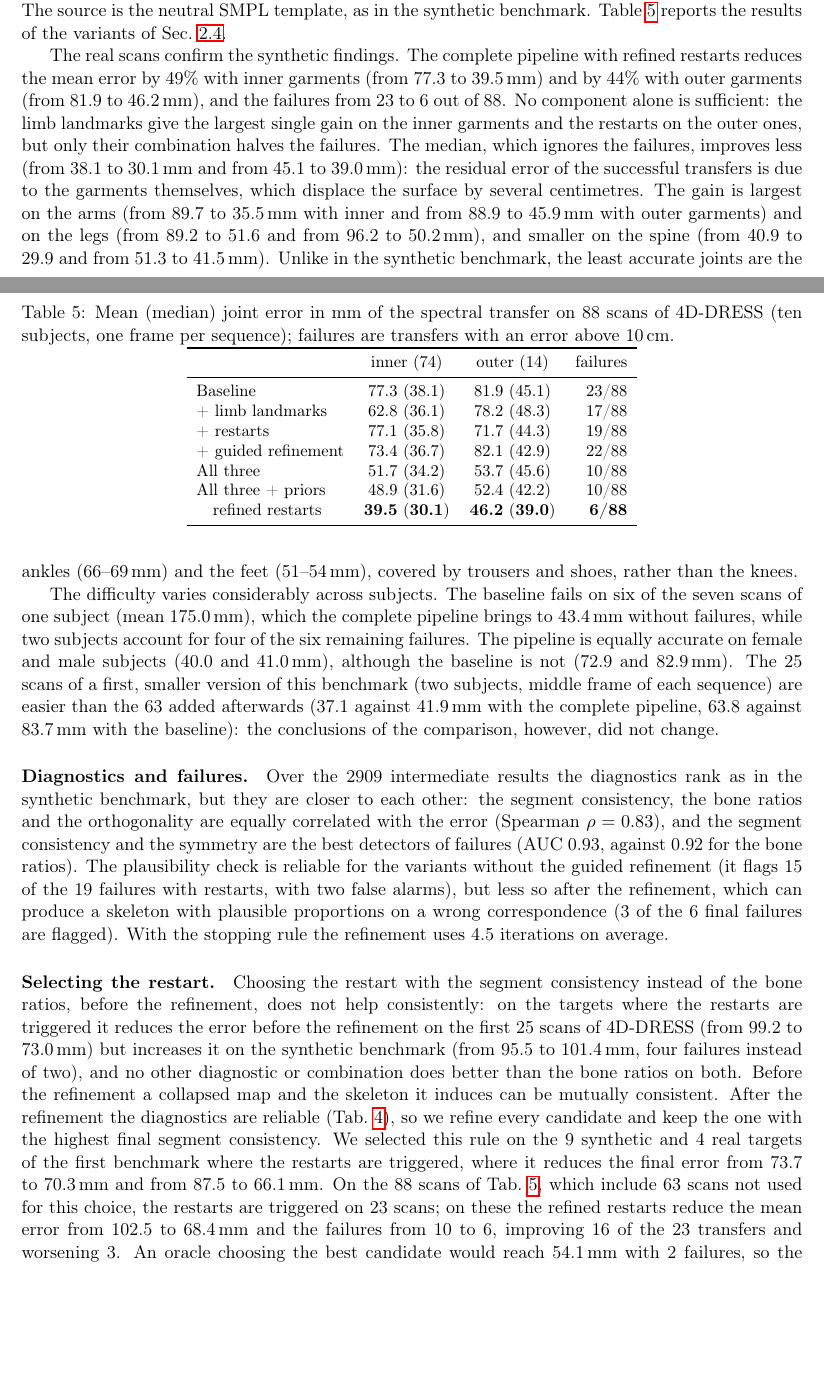
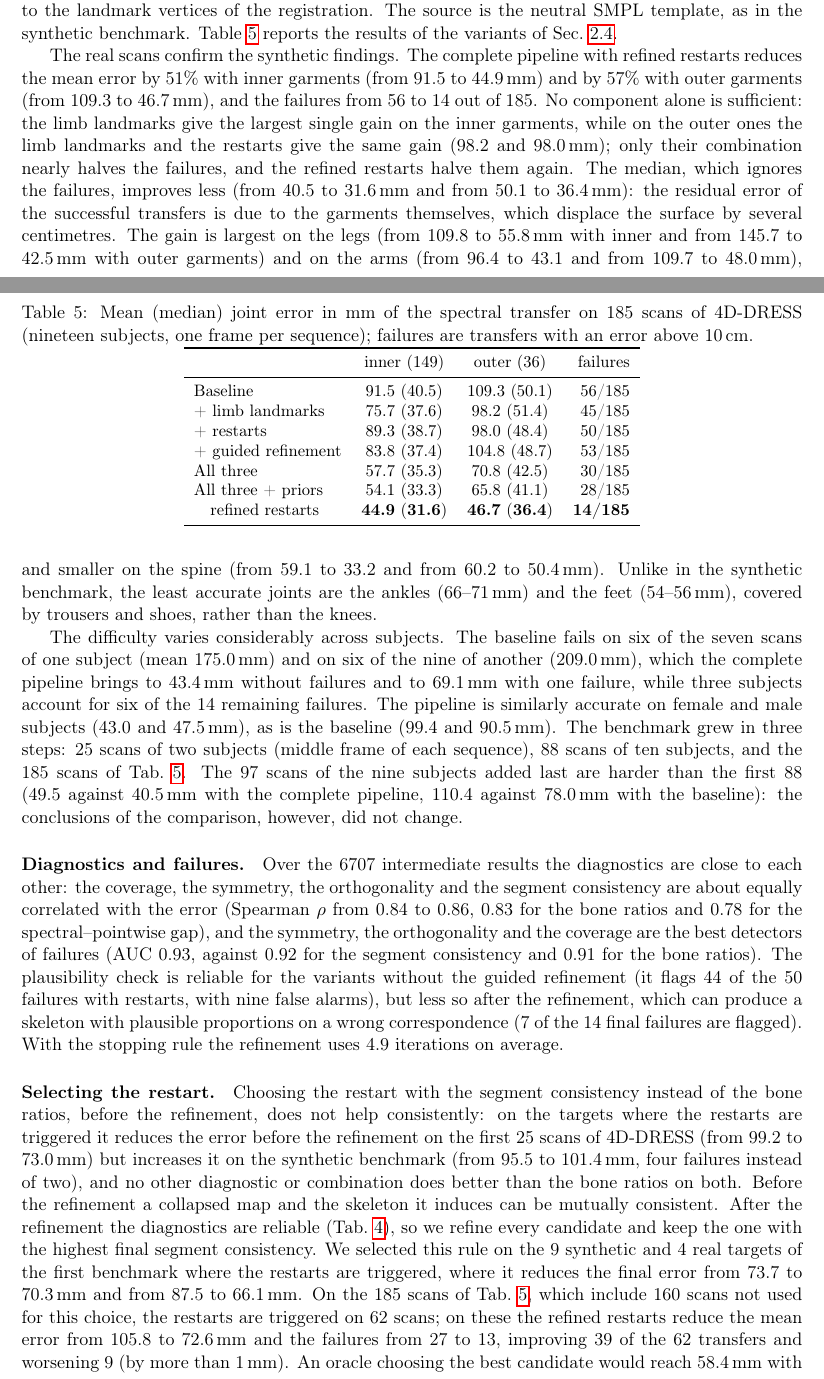
Before and after one commit to PietroMsn/Functional-skeleton-transfer, a LaTeX document (main.tex): two parts of pages 7 and 8 of 10, joined at a grey line, cut so that both start at the same text, the shorter picture padded with empty space. Compiled offline with pdfLaTeX.

Commit message:
Extend the 4D-DRESS evaluation to 185 scans of nineteen subjects
Table 5, the per-subject, diagnostic, plausibility and restart statistics
and the SMPL fitting comparison are recomputed on all the downloaded
subjects (the 88 previous frames are kept). Code: 05187bc.

Co-Authored-By: Claude Opus 5.5 <noreply@anthropic.com>

```diff
--- a/main.tex
+++ b/main.tex
@@ -508,64 +509,70 @@ Sec.~\ref{sec:exp_robust}.
 
 \begin{table}[t]
   \centering
-  \caption{Mean (median) joint error in mm of the spectral transfer on 88
-  scans of 4D-DRESS (ten subjects, one frame per sequence); failures are
+  \caption{Mean (median) joint error in mm of the spectral transfer on 185
+  scans of 4D-DRESS (nineteen subjects, one frame per sequence); failures are
   transfers with an error above 10\,cm.}
   \label{tab:real}
   \small
   \begin{tabular}{lccr}
     \toprule
-    & inner (74) & outer (14) & failures \\
+    & inner (149) & outer (36) & failures \\
     \midrule
-    Baseline                 & 77.3 (38.1) & 81.9 (45.1) & 23/88 \\
-    + limb landmarks         & 62.8 (36.1) & 78.2 (48.3) & 17/88 \\
-    + restarts               & 77.1 (35.8) & 71.7 (44.3) & 19/88 \\
-    + guided refinement      & 73.4 (36.7) & 82.1 (42.9) & 22/88 \\
-    All three                & 51.7 (34.2) & 53.7 (45.6) & 10/88 \\
-    All three + priors       & 48.9 (31.6) & 52.4 (42.2) & 10/88 \\
-    \quad refined restarts   & \textbf{39.5} (\textbf{30.1}) & \textbf{46.2} (\textbf{39.0}) & \textbf{6/88} \\
+    Baseline                 & 91.5 (40.5) & 109.3 (50.1) & 56/185 \\
+    + limb landmarks         & 75.7 (37.6) &  98.2 (51.4) & 45/185 \\
+    + restarts               & 89.3 (38.7) &  98.0 (48.4) & 50/185 \\
+    + guided refinement      & 83.8 (37.4) & 104.8 (48.7) & 53/185 \\
+    All three                & 57.7 (35.3) &  70.8 (42.5) & 30/185 \\
+    All three + priors       & 54.1 (33.3) &  65.8 (41.1) & 28/185 \\
+    \quad refined restarts   & \textbf{44.9} (\textbf{31.6}) & \textbf{46.7} (\textbf{36.4}) & \textbf{14/185} \\
     \bottomrule
   \end{tabular}
 \end{table}
 
 The real scans confirm the synthetic findings. The complete pipeline with
-refined restarts reduces the mean error by 49\% with inner garments (from
-77.3 to 39.5\,mm) and by 44\% with outer garments (from 81.9 to 46.2\,mm), and
-the failures from 23 to 6 out of 88. No component alone is sufficient: the
-limb landmarks give the largest single gain on the inner garments and the
-restarts on the outer ones, but only their combination halves the failures.
-The median, which ignores the failures, improves less (from 38.1 to 30.1\,mm
-and from 45.1 to 39.0\,mm): the residual error of the successful transfers is
+refined restarts reduces the mean error by 51\% with inner garments (from
+91.5 to 44.9\,mm) and by 57\% with outer garments (from 109.3 to 46.7\,mm), and
+the failures from 56 to 14 out of 185. No component alone is sufficient: the
+limb landmarks give the largest single gain on the inner garments, while on
+the outer ones the limb landmarks and the restarts give the same gain (98.2
+and 98.0\,mm); only their combination nearly halves the failures, and the
+refined restarts halve them again.
+The median, which ignores the failures, improves less (from 40.5 to 31.6\,mm
+and from 50.1 to 36.4\,mm): the residual error of the successful transfers is
 due to the garments themselves, which displace the surface by several
-centimetres. The gain is largest on the arms (from 89.7 to 35.5\,mm with
-inner and from 88.9 to 45.9\,mm with outer garments) and on the legs (from
-89.2 to 51.6 and from 96.2 to 50.2\,mm), and smaller on the spine (from 40.9 to
-29.9 and from 51.3 to 41.5\,mm). Unlike in the synthetic benchmark, the least
-accurate joints are the ankles (66--69\,mm) and the feet (51--54\,mm), covered
-by trousers and shoes, rather than the knees.
+centimetres. The gain is largest on the legs (from 109.8 to 55.8\,mm with
+inner and from 145.7 to 42.5\,mm with outer garments) and on the arms (from
+96.4 to 43.1 and from 109.7 to 48.0\,mm), and smaller on the spine (from 59.1
+to 33.2 and from 60.2 to 50.4\,mm). Unlike in the synthetic benchmark, the
+least accurate joints are the ankles (66--71\,mm) and the feet (54--56\,mm),
+covered by trousers and shoes, rather than the knees.
 
 The difficulty varies considerably across subjects. The baseline fails on six
-of the seven scans of one subject (mean 175.0\,mm), which the complete
-pipeline brings to 43.4\,mm without failures, while two subjects account for
-four of the six remaining failures. The
-pipeline is equally accurate on female and male subjects (40.0 and 41.0\,mm),
-although the baseline is not (72.9 and 82.9\,mm). The 25 scans of a first,
-smaller version of this benchmark (two subjects, middle frame of each
-sequence) are easier than the 63 added afterwards (37.1 against 41.9\,mm with
-the complete pipeline, 63.8 against 83.7\,mm with the baseline): the
-conclusions of the comparison, however, did not change.
+of the seven scans of one subject (mean 175.0\,mm) and on six of the nine of
+another (209.0\,mm), which the complete pipeline brings to 43.4\,mm without
+failures and to 69.1\,mm with one failure, while three subjects account for
+six of the 14 remaining failures. The pipeline is similarly accurate on female
+and male subjects (43.0 and 47.5\,mm), as is the baseline (99.4 and
+90.5\,mm). The benchmark grew in three steps: 25 scans of two subjects
+(middle frame of each sequence), 88 scans of ten subjects, and the 185 scans
+of Tab.~\ref{tab:real}. The 97 scans of the nine subjects added last are
+harder than the first 88 (49.5 against 40.5\,mm with the complete pipeline,
+110.4 against 78.0\,mm with the baseline): the conclusions of the comparison,
+however, did not change.
 
-\paragraph{Diagnostics and failures.} Over the 2909 intermediate results the
-diagnostics rank as in the synthetic benchmark, but they are closer to each
-other: the segment consistency, the bone ratios and the orthogonality are
-equally correlated with the error (Spearman $\rho = 0.83$), and the segment
-consistency and the symmetry are the best detectors of failures (AUC 0.93,
-against 0.92 for the bone ratios). The plausibility check is reliable for the
-variants without the guided refinement (it flags 15 of the 19 failures with
-restarts, with two false alarms), but less so after the refinement, which
-can produce a skeleton with plausible proportions on a wrong correspondence
-(3 of the 6 final failures are flagged). With the stopping rule the
-refinement uses 4.5 iterations on average.
+\paragraph{Diagnostics and failures.} Over the 6707 intermediate results the
+diagnostics are close to each other: the coverage, the symmetry, the
+orthogonality and the segment consistency are about equally correlated with
+the error (Spearman $\rho$ from 0.84 to 0.86, 0.83 for the bone ratios and
+0.78 for the spectral--pointwise gap), and the symmetry, the orthogonality and
+the coverage are the best detectors of failures (AUC 0.93, against 0.92 for
+the segment consistency and 0.91 for the bone ratios). The plausibility
+check is reliable for the variants without the guided refinement (it flags
+44 of the 50 failures with restarts, with nine false alarms), but less so
+after the refinement, which can produce a skeleton with plausible
+proportions on a wrong correspondence (7 of the 14 final failures are
+flagged). With the stopping rule the refinement uses 4.9 iterations on
+average.
 
 \paragraph{Selecting the restart.} Choosing the restart with the segment
 consistency instead of the bone ratios, before the refinement, does not help
@@ -579,12 +586,13 @@ the refinement the diagnostics are reliable (Tab.~\ref{tab:diagnostics}), so
 we refine every candidate and keep the one with the highest final segment
 consistency. We selected this rule on the 9 synthetic and 4 real targets of
 the first benchmark where the restarts are triggered, where it reduces the
-final error from 73.7 to 70.3\,mm and from 87.5 to 66.1\,mm. On the 88 scans
-of Tab.~\ref{tab:real}, which include 63 scans not used for this choice, the
-restarts are triggered on 23 scans; on these the refined restarts reduce the
-mean error from 102.5 to 68.4\,mm and the failures from 10 to 6, improving 16
-of the 23 transfers and worsening 3. An oracle choosing the best candidate
-would reach 54.1\,mm with 2 failures, so the choice of the candidate, not
+final error from 73.7 to 70.3\,mm and from 87.5 to 66.1\,mm. On the 185 scans
+of Tab.~\ref{tab:real}, which include 160 scans not used for this choice, the
+restarts are triggered on 62 scans; on these the refined restarts reduce the
+mean error from 105.8 to 72.6\,mm and the failures from 27 to 13, improving 39
+of the 62 transfers and worsening 9 (by more than 1\,mm). An oracle choosing
+the best candidate would reach 58.4\,mm with 6 failures, so the choice of the
+candidate, not
 the candidates themselves, is the main source of the remaining failures. The
 cost is one refinement per candidate, i.e.\ about four times the time of the
 complete pipeline on the triggered targets only.
```
Also changed, not shown: README.md, main.tex (32 more changed lines).
